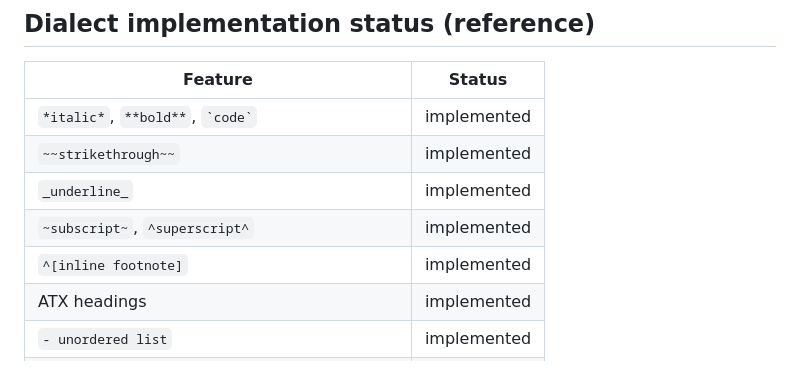
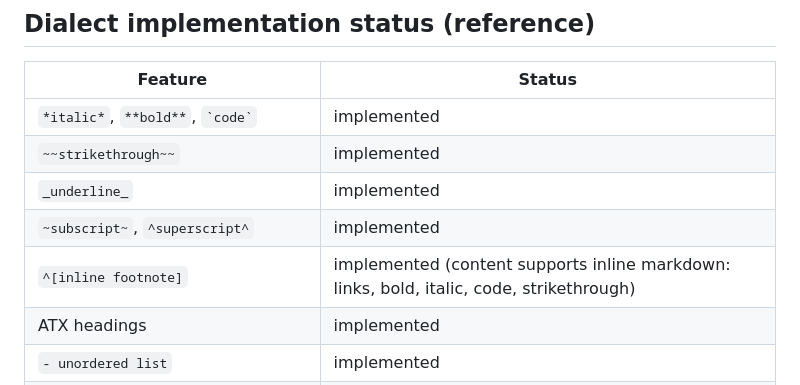
Before and after one commit to delahondes/gowiki, a Markdown page: CLAUDE.md, the part around the change. GitHub-like rendering.

Commit message:
Update footnote spec (previous fix added markdown in footnotes)

```diff
--- a/CLAUDE.md
+++ b/CLAUDE.md
@@ -170,7 +170,7 @@ The backend detects and rejects circular includes at save time (not render time)
 | `~~strikethrough~~` | implemented |
 | `_underline_` | implemented |
 | `~subscript~`, `^superscript^` | implemented |
-| `^[inline footnote]` | implemented |
+| `^[inline footnote]` | implemented (content supports inline markdown: links, bold, italic, code, strikethrough) |
 | ATX headings | implemented |
 | `- unordered list` | implemented |
 | `1. ordered list` | implemented |
```
